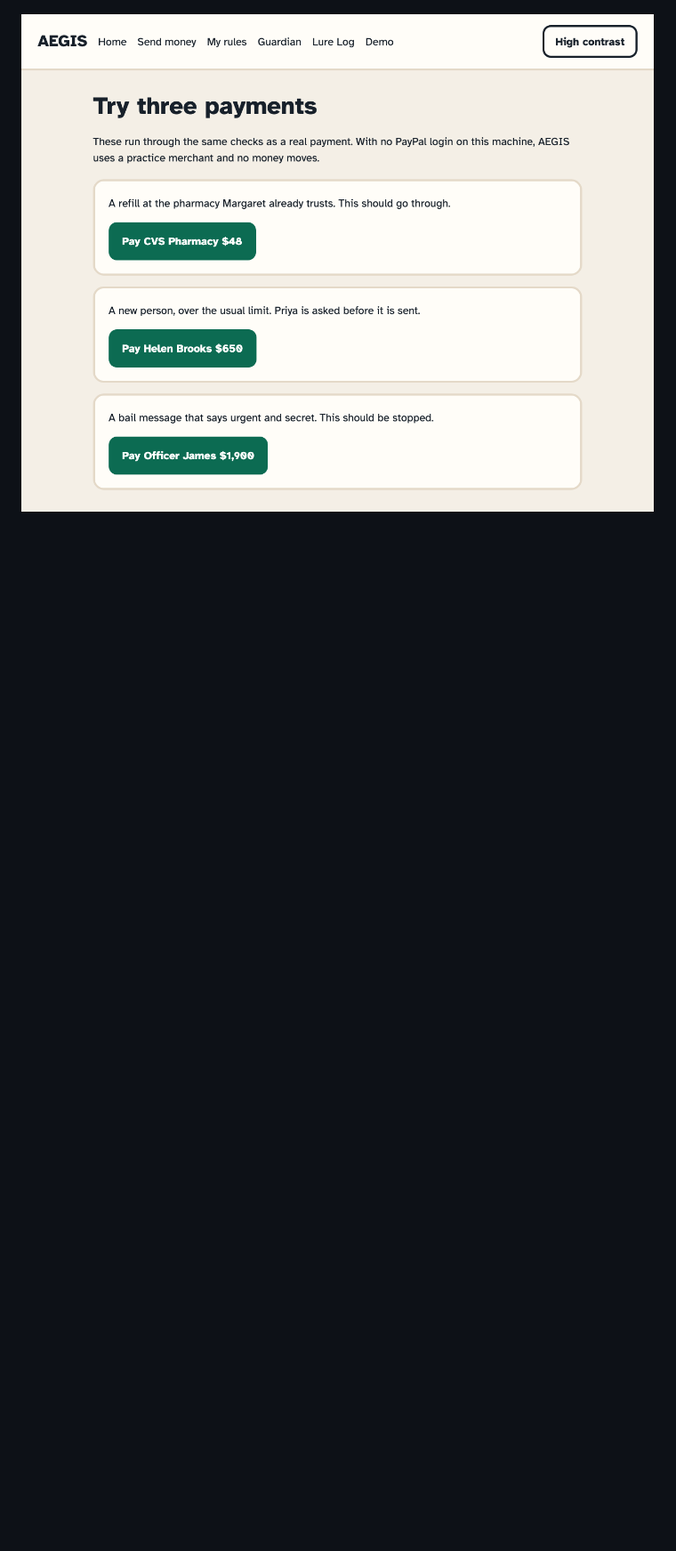
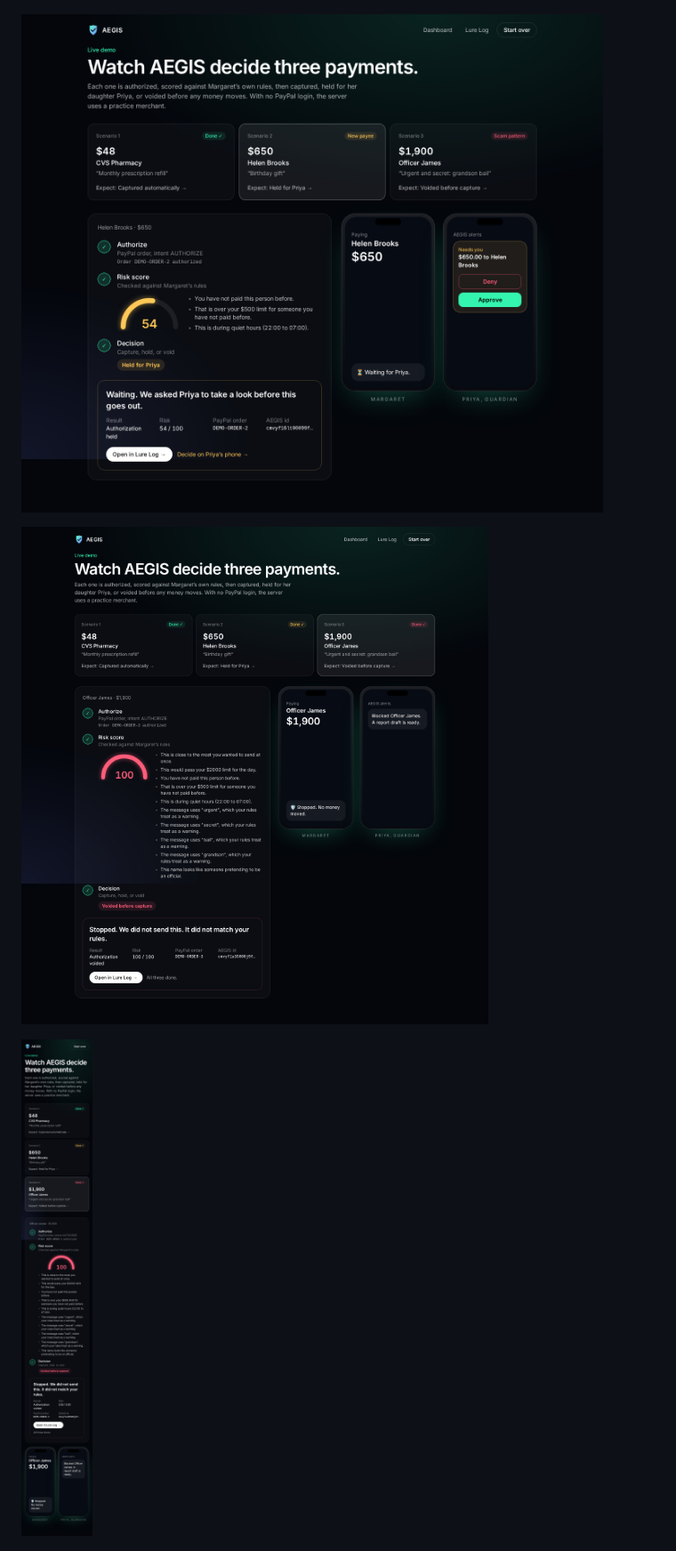
Before and after one commit to aneek22112007-tech/aegis, a Markdown page: README.md, the part around the change. Shown at 89% size. Drawn GitHub-style; pictures changed too: docs/demo-mobile.png (added), docs/demo-voided.png (added), docs/demo.png; blank space fills up the shorter version.

Commit message:
docs: add screenshots of the guided demo

```diff
--- a/README.md
+++ b/README.md
@@ -111,7 +111,11 @@ See [CONTRIBUTING.md](CONTRIBUTING.md) for branches, commits, and checks.
 
 ![Margaret's home](docs/home.png)
 
-![Three demo payments](docs/demo.png)
+![Guided demo: a held payment waits for Priya](docs/demo.png)
+
+![Demo: the scam is voided before capture](docs/demo-voided.png)
+
+![Demo on a phone](docs/demo-mobile.png)
 
 ![Sent to the pharmacy](docs/sent.png)
 
```
Also changed, not shown: docs/demo-approved.png (added), docs/demo-captured.png (added), docs/demo-start.png (added).
